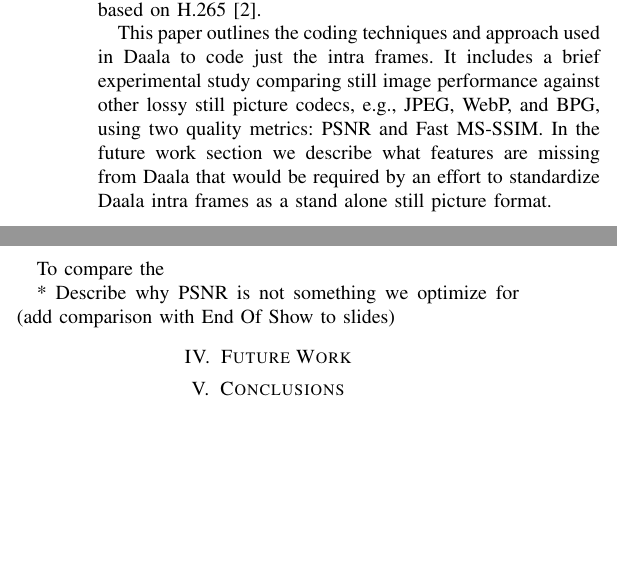
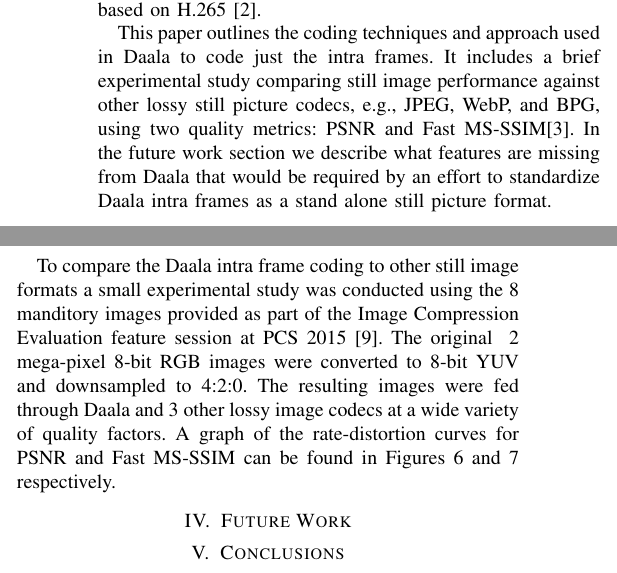
Before and after one commit to tdaede/pcs2015paper, a LaTeX paper (pcs2015/pcs_daala/pcs_daala.tex): two parts of the columns of pages 1 and 5 of 6, joined at a grey line, cut so that both start at the same text, the shorter picture padded with empty space. Compiled offline with pdfLaTeX.

Commit message:
Describe experimental evaluation.

```diff
--- a/pcs2015/pcs_daala/pcs_daala.tex
+++ b/pcs2015/pcs_daala/pcs_daala.tex
@@ -475,7 +475,7 @@
  just the intra frames.
 It includes a brief experimental study comparing still image performance
  against other lossy still picture codecs, e.g., JPEG, WebP, and BPG, using
- two quality metrics: PSNR and Fast MS-SSIM.
+ two quality metrics: PSNR and Fast MS-SSIM\cite{Chen2010}.
 In the future work section we describe what features are missing from Daala
  that would be required by an effort to standardize Daala intra frames as a
  stand alone still picture format.
@@ -1073,7 +1073,16 @@
 
 \section{Experimental Evaluation}
 
-To compare the
+To compare the Daala intra frame coding to other still image formats a small
+ experimental study was conducted using the 8 manditory images provided as
+ part of the Image Compression Evaluation feature session at PCS 2015
+ \cite{pcs2015website}.
+The original ~2 mega-pixel 8-bit RGB images were converted to 8-bit YUV and
+ downsampled to 4:2:0.
+The resulting images were fed through Daala and 3 other lossy image codecs
+ at a wide variety of quality factors.
+A graph of the rate-distortion curves for PSNR and Fast MS-SSIM can be found
+ in Figures \ref{fig:psnr} and \ref{fig:fastssim} respectively.
 
 \begin{figure}[h]
 \begin{center}
@@ -1091,7 +1100,7 @@
 \end{center}
 \end{figure}
 
-* Describe why PSNR is not something we optimize for (add comparison with End Of Show to slides)
+%* Describe why PSNR is not something we optimize for (add comparison with End Of Show to slides)
 
 
 
```
Also changed, not shown: pcs2015/pcs_daala/pcs_daala.bib (+6 -0 lines), pcs2015/pcs_daala/pcs_daala.tex (4 more changed lines).
